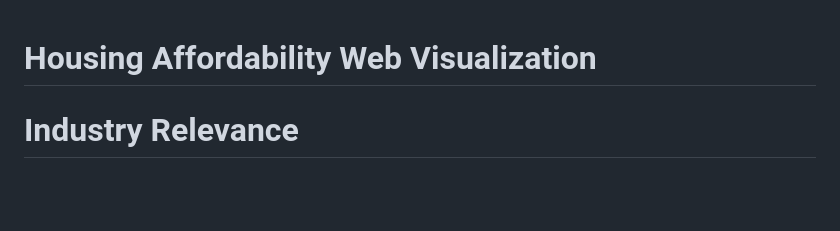
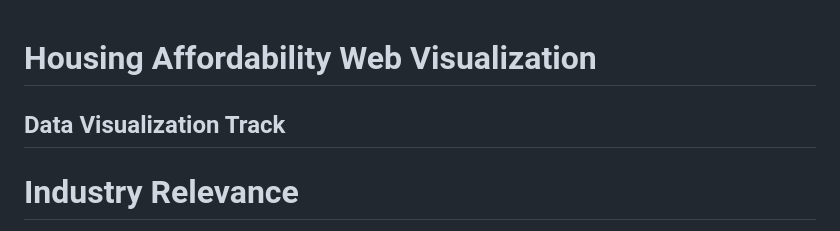
Before and after one commit to SamuelSwafford/Housing-Affordability-Web-Visualizations, a Markdown page: README.md, the part around the change. GitHub-like rendering; blank space fills up the shorter version.

```diff
--- a/README.md
+++ b/README.md
@@ -1,4 +1,5 @@
 #  Housing Affordability Web Visualization
+  ##  Data Visualization Track
 # Industry Relevance
 The housing market is closely linked to the economy as it has contributed roughly 12% of the GDP for the last five years. This makes it the current largest contributor to the economy, almost tied with manufacturing at 11%. As such, analysis of the housing market affects people at all levels from the homeowners to policy makers and real estate professionals. Housing affordability and the size of the difference between the listing price and final sales price can both illustrate the volatility of the housing market. A more stable housing market is a factor in overall economic growth as it encourages more people to become homeowners. Of course, there are more variables that influence a person’s ability to make such a large investment, such as levels of income, unemployment, and interest rates.
 
```
